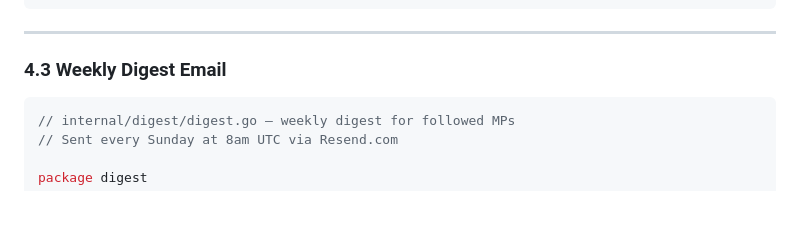
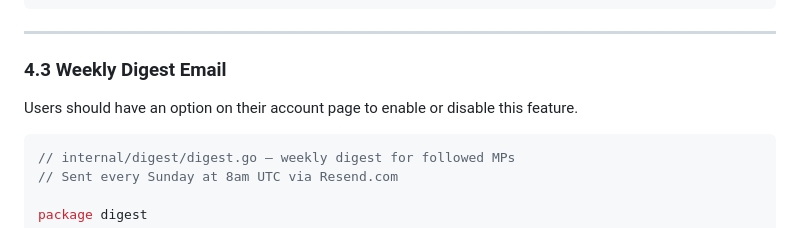
Before and after one commit to philspins/open-democracy, a Markdown page: docs/implementation-plan-detailed.md, the part around the change. Rendered like a GitHub page; blank space fills up the shorter version.

Commit message:
updated implementation plan

````diff
--- a/docs/implementation-plan-detailed.md
+++ b/docs/implementation-plan-detailed.md
@@ -765,6 +765,8 @@ CREATE TABLE bill_reaction_counts (
 
 ### 4.3 Weekly Digest Email
 
+Users should have an option on their account page to enable or disable this feature.
+
 ```go
 // internal/digest/digest.go — weekly digest for followed MPs
 // Sent every Sunday at 8am UTC via Resend.com
````
